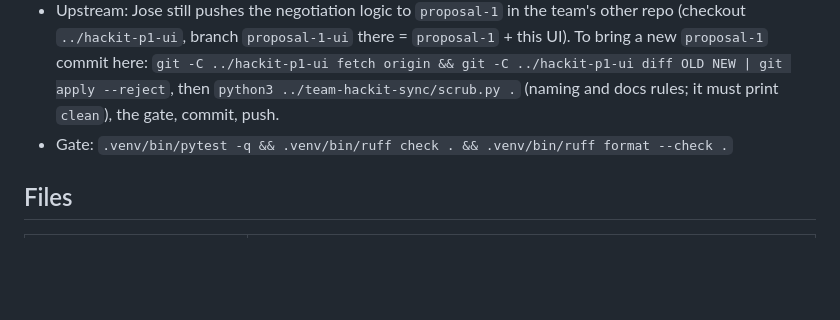
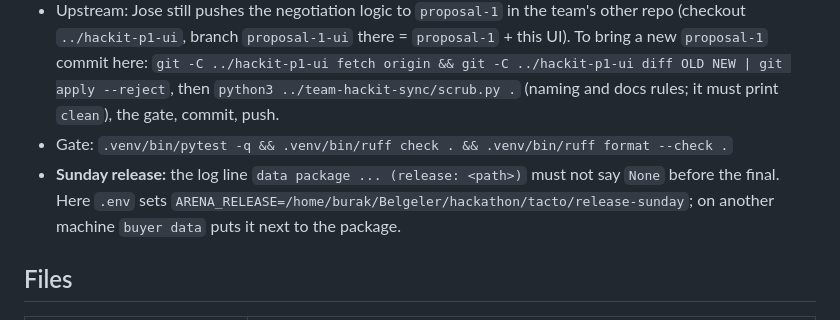
Before and after one commit to Burak-GGM/team-hackit, a Markdown page: AGENT_SHOWCASE.md, the part around the change. Rendered like a GitHub page; blank space fills up the shorter version.

Commit message:
Handoff: check the Sunday release is loaded before the final
Co-Authored-By: Claude Opus 5.5 <noreply@anthropic.com>

```diff
--- a/AGENT_SHOWCASE.md
+++ b/AGENT_SHOWCASE.md
@@ -13,6 +13,9 @@ code, docs and the page are in English. Code freeze Sun 25 Oct 2026 13:00 CET, L
   git apply --reject`, then `python3 ../team-hackit-sync/scrub.py .` (naming and docs rules; it must
   print `clean`), the gate, commit, push.
 - Gate: `.venv/bin/pytest -q && .venv/bin/ruff check . && .venv/bin/ruff format --check .`
+- **Sunday release:** the log line `data package ... (release: <path>)` must not say `None` before the
+  final. Here `.env` sets `ARENA_RELEASE=/home/burak/Belgeler/hackathon/tacto/release-sunday`; on another
+  machine `buyer data` puts it next to the package.
 
 ## Files
 | Path | Role |
```
